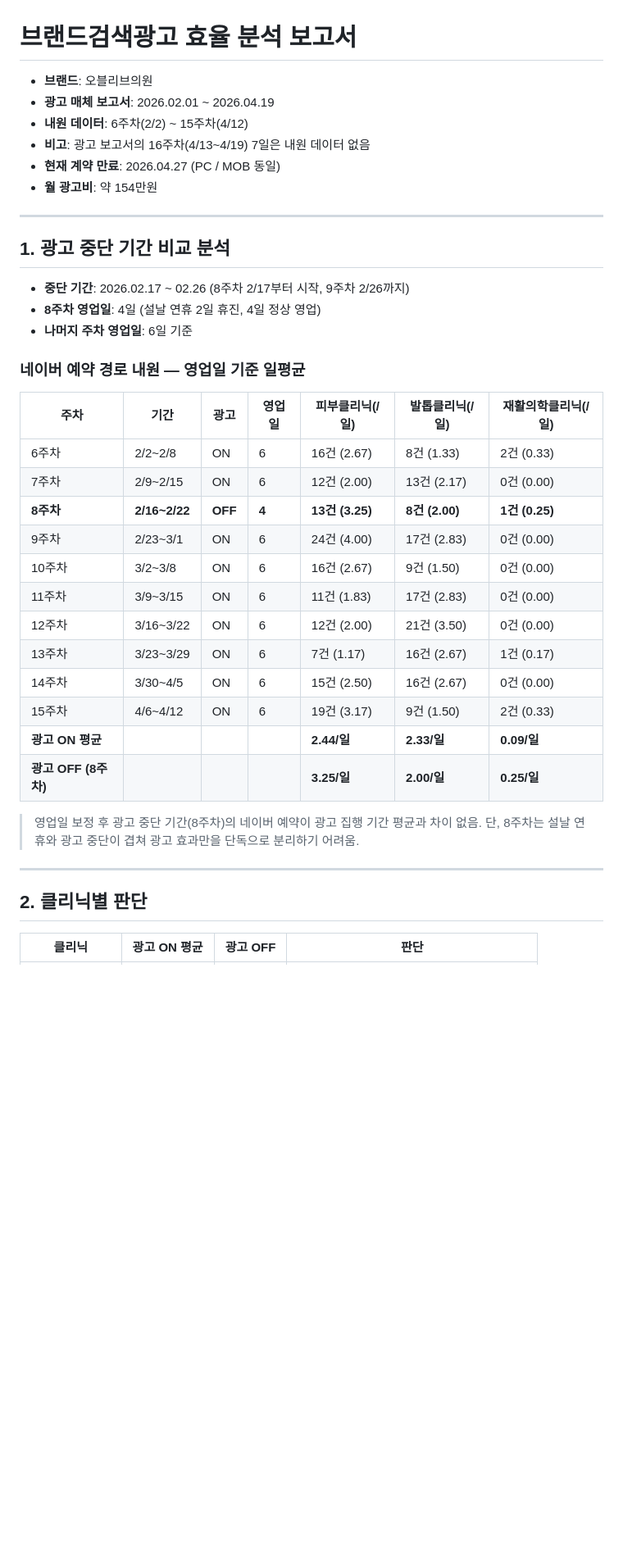
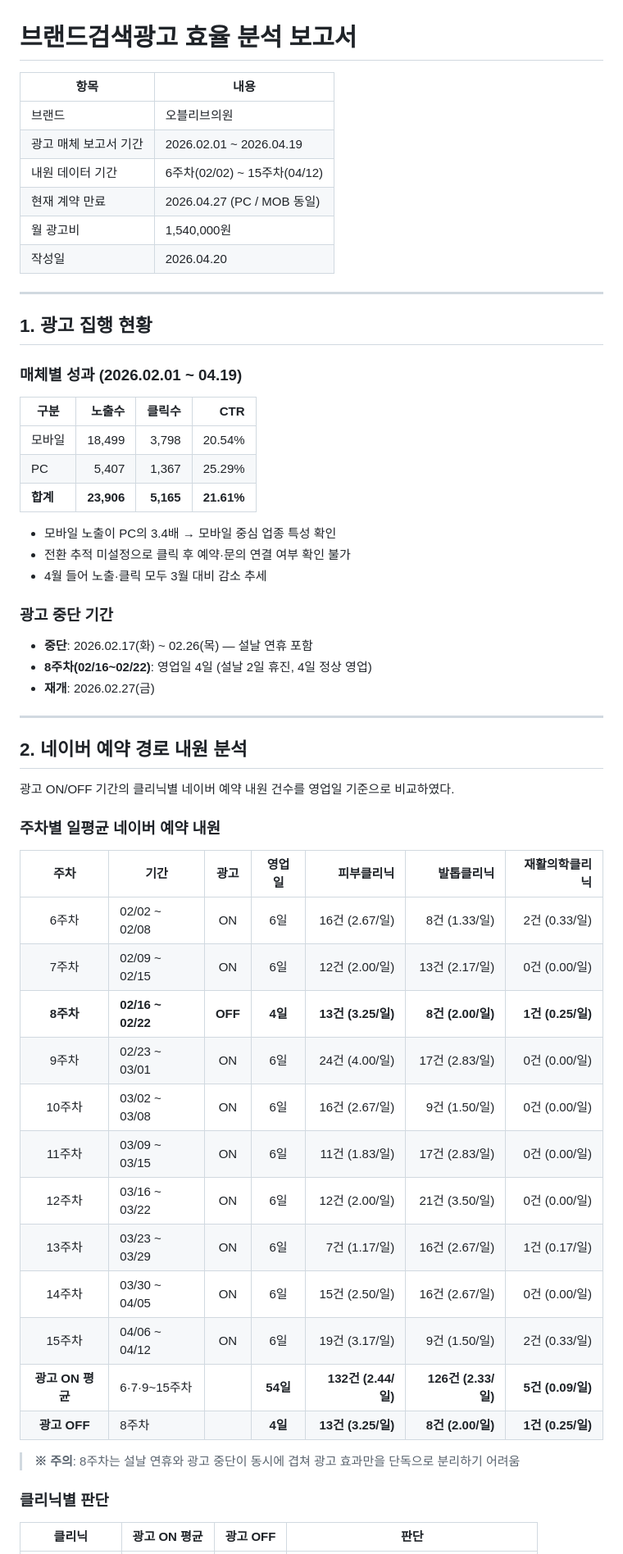
Before and after one commit to shcho-el/Marketing, a Markdown page: reports/브랜드검색광고_효율분석_202604.md, the part around one of its changes. Shown at 82% size. Rendered like a GitHub page; blank space fills up the shorter version.

Commit message:
보고서 최종 완성본: 구조 정비 및 가독성 개선

```diff
--- a/reports/브랜드검색광고_효율분석_202604.md
+++ b/reports/브랜드검색광고_효율분석_202604.md
@@ -1,42 +1,61 @@
 # 브랜드검색광고 효율 분석 보고서
 
-- **브랜드**: 오블리브의원
-- **광고 매체 보고서**: 2026.02.01 ~ 2026.04.19
-- **내원 데이터**: 6주차(2/2) ~ 15주차(4/12)
-- **비고**: 광고 보고서의 16주차(4/13~4/19) 7일은 내원 데이터 없음
-- **현재 계약 만료**: 2026.04.27 (PC / MOB 동일)
-- **월 광고비**: 약 154만원
+| 항목 | 내용 |
+|------|------|
+| 브랜드 | 오블리브의원 |
+| 광고 매체 보고서 기간 | 2026.02.01 ~ 2026.04.19 |
+| 내원 데이터 기간 | 6주차(02/02) ~ 15주차(04/12) |
+| 현재 계약 만료 | 2026.04.27 (PC / MOB 동일) |
+| 월 광고비 | 1,540,000원 |
+| 작성일 | 2026.04.20 |
 
 ---
 
-## 1. 광고 중단 기간 비교 분석
+## 1. 광고 집행 현황
 
-- **중단 기간**: 2026.02.17 ~ 02.26 (8주차 2/17부터 시작, 9주차 2/26까지)
-- **8주차 영업일**: 4일 (설날 연휴 2일 휴진, 4일 정상 영업)
-- **나머지 주차 영업일**: 6일 기준
+### 매체별 성과 (2026.02.01 ~ 04.19)
 
-### 네이버 예약 경로 내원 — 영업일 기준 일평균
+| 구분 | 노출수 | 클릭수 | CTR |
+|------|-------:|-------:|----:|
+| 모바일 | 18,499 | 3,798 | 20.54% |
+| PC | 5,407 | 1,367 | 25.29% |
+| **합계** | **23,906** | **5,165** | **21.61%** |
 
-| 주차 | 기간 | 광고 | 영업일 | 피부클리닉(/일) | 발톱클리닉(/일) | 재활의학클리닉(/일) |
-|------|------|------|--------|--------------|--------------|-----------------|
-| 6주차 | 2/2~2/8 | ON | 6 | 16건 (2.67) | 8건 (1.33) | 2건 (0.33) |
-| 7주차 | 2/9~2/15 | ON | 6 | 12건 (2.00) | 13건 (2.17) | 0건 (0.00) |
-| **8주차** | **2/16~2/22** | **OFF** | **4** | **13건 (3.25)** | **8건 (2.00)** | **1건 (0.25)** |
-| 9주차 | 2/23~3/1 | ON | 6 | 24건 (4.00) | 17건 (2.83) | 0건 (0.00) |
-| 10주차 | 3/2~3/8 | ON | 6 | 16건 (2.67) | 9건 (1.50) | 0건 (0.00) |
-| 11주차 | 3/9~3/15 | ON | 6 | 11건 (1.83) | 17건 (2.83) | 0건 (0.00) |
-| 12주차 | 3/16~3/22 | ON | 6 | 12건 (2.00) | 21건 (3.50) | 0건 (0.00) |
-| 13주차 | 3/23~3/29 | ON | 6 | 7건 (1.17) | 16건 (2.67) | 1건 (0.17) |
-| 14주차 | 3/30~4/5 | ON | 6 | 15건 (2.50) | 16건 (2.67) | 0건 (0.00) |
-| 15주차 | 4/6~4/12 | ON | 6 | 19건 (3.17) | 9건 (1.50) | 2건 (0.33) |
-| **광고 ON 평균** | | | | **2.44/일** | **2.33/일** | **0.09/일** |
-| **광고 OFF (8주차)** | | | | **3.25/일** | **2.00/일** | **0.25/일** |
+- 모바일 노출이 PC의 3.4배 → 모바일 중심 업종 특성 확인
+- 전환 추적 미설정으로 클릭 후 예약·문의 연결 여부 확인 불가
+- 4월 들어 노출·클릭 모두 3월 대비 감소 추세
 
-> 영업일 보정 후 광고 중단 기간(8주차)의 네이버 예약이 광고 집행 기간 평균과 차이 없음.
-> 단, 8주차는 설날 연휴와 광고 중단이 겹쳐 광고 효과만을 단독으로 분리하기 어려움.
+### 광고 중단 기간
+
+- **중단**: 2026.02.17(화) ~ 02.26(목) — 설날 연휴 포함
+- **8주차(02/16~02/22)**: 영업일 4일 (설날 2일 휴진, 4일 정상 영업)
+- **재개**: 2026.02.27(금)
 
 ---
 
-## 2. 클리닉별 판단
+## 2. 네이버 예약 경로 내원 분석
+
+광고 ON/OFF 기간의 클리닉별 네이버 예약 내원 건수를 영업일 기준으로 비교하였다.
+
+### 주차별 일평균 네이버 예약 내원
+
+| 주차 | 기간 | 광고 | 영업일 | 피부클리닉 | 발톱클리닉 | 재활의학클리닉 |
+|:----:|------|:----:|:------:|----------:|----------:|-------------:|
+| 6주차 | 02/02 ~ 02/08 | ON | 6일 | 16건 (2.67/일) | 8건 (1.33/일) | 2건 (0.33/일) |
+| 7주차 | 02/09 ~ 02/15 | ON | 6일 | 12건 (2.00/일) | 13건 (2.17/일) | 0건 (0.00/일) |
+| **8주차** | **02/16 ~ 02/22** | **OFF** | **4일** | **13건 (3.25/일)** | **8건 (2.00/일)** | **1건 (0.25/일)** |
+| 9주차 | 02/23 ~ 03/01 | ON | 6일 | 24건 (4.00/일) | 17건 (2.83/일) | 0건 (0.00/일) |
+| 10주차 | 03/02 ~ 03/08 | ON | 6일 | 16건 (2.67/일) | 9건 (1.50/일) | 0건 (0.00/일) |
+| 11주차 | 03/09 ~ 03/15 | ON | 6일 | 11건 (1.83/일) | 17건 (2.83/일) | 0건 (0.00/일) |
+| 12주차 | 03/16 ~ 03/22 | ON | 6일 | 12건 (2.00/일) | 21건 (3.50/일) | 0건 (0.00/일) |
+| 13주차 | 03/23 ~ 03/29 | ON | 6일 | 7건 (1.17/일) | 16건 (2.67/일) | 1건 (0.17/일) |
+| 14주차 | 03/30 ~ 04/05 | ON | 6일 | 15건 (2.50/일) | 16건 (2.67/일) | 0건 (0.00/일) |
+| 15주차 | 04/06 ~ 04/12 | ON | 6일 | 19건 (3.17/일) | 9건 (1.50/일) | 2건 (0.33/일) |
+| **광고 ON 평균** | 6·7·9~15주차 | | **54일** | **132건 (2.44/일)** | **126건 (2.33/일)** | **5건 (0.09/일)** |
+| **광고 OFF** | 8주차 | | **4일** | **13건 (3.25/일)** | **8건 (2.00/일)** | **1건 (0.25/일)** |
+
+> **※ 주의**: 8주차는 설날 연휴와 광고 중단이 동시에 겹쳐 광고 효과만을 단독으로 분리하기 어려움
+
+### 클리닉별 판단
 
 | 클리닉 | 광고 ON 평균 | 광고 OFF | 판단 |
```
Also changed, not shown: other parts of reports/브랜드검색광고_효율분석_202604.md (+29 -19 lines).
